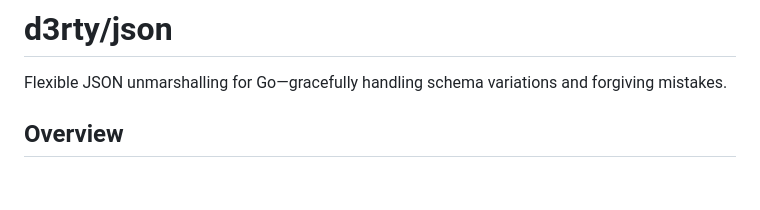
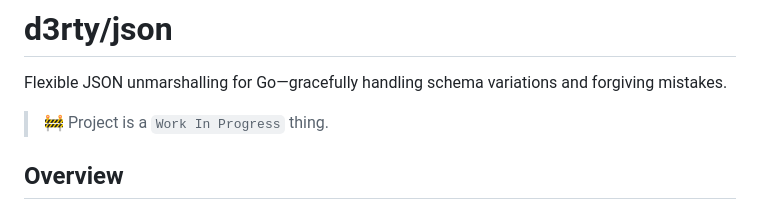
Before and after one commit to d3rty/json, a Markdown page: README.md, the part around the change. GitHub-like rendering; blank space fills up the shorter version.

Commit message:
tell about WIP in readme

```diff
--- a/README.md
+++ b/README.md
@@ -1,6 +1,8 @@
 # d3rty/json
 
 Flexible JSON unmarshalling for Go—gracefully handling schema variations and forgiving mistakes.
+
+> 🚧 Project is a `Work In Progress` thing.
 
 ## Overview
 
```
